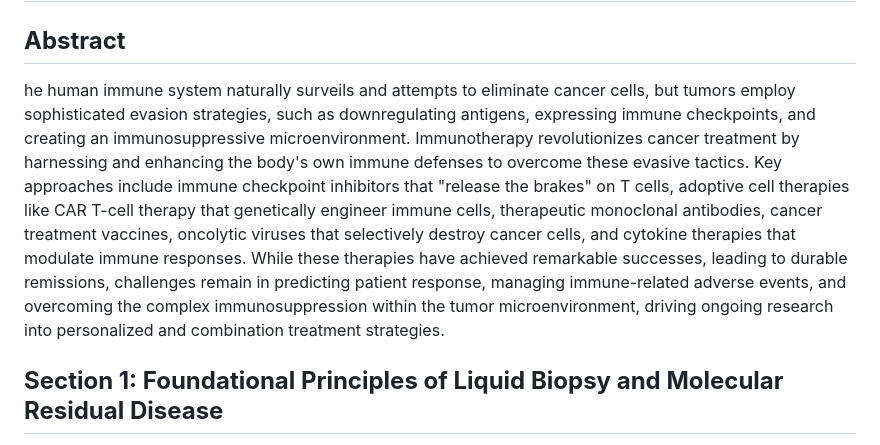
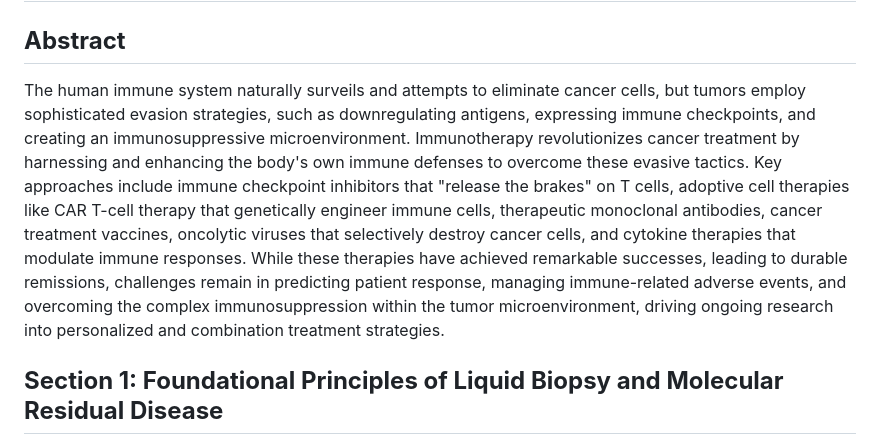
Before and after one commit to lilei1/lilei1.github.io, a Markdown page: articles/Liquid Biopsy for MRD Detection.md, the part around the change. GitHub-like rendering.

Commit message:
Update Liquid Biopsy for MRD Detection.md
spelling

```diff
--- a/articles/Liquid Biopsy for MRD Detection.md
+++ b/articles/Liquid Biopsy for MRD Detection.md
@@ -10,7 +10,7 @@
 
 ## **Abstract**
 
-he human immune system naturally surveils and attempts to eliminate cancer cells, but tumors employ sophisticated evasion strategies, such as downregulating antigens, expressing immune checkpoints, and creating an immunosuppressive microenvironment. Immunotherapy revolutionizes cancer treatment by harnessing and enhancing the body's own immune defenses to overcome these evasive tactics. Key approaches include immune checkpoint inhibitors that "release the brakes" on T cells, adoptive cell therapies like CAR T-cell therapy that genetically engineer immune cells, therapeutic monoclonal antibodies, cancer treatment vaccines, oncolytic viruses that selectively destroy cancer cells, and cytokine therapies that modulate immune responses. While these therapies have achieved remarkable successes, leading to durable remissions, challenges remain in predicting patient response, managing immune-related adverse events, and overcoming the complex immunosuppression within the tumor microenvironment, driving ongoing research into personalized and combination treatment strategies.
+The human immune system naturally surveils and attempts to eliminate cancer cells, but tumors employ sophisticated evasion strategies, such as downregulating antigens, expressing immune checkpoints, and creating an immunosuppressive microenvironment. Immunotherapy revolutionizes cancer treatment by harnessing and enhancing the body's own immune defenses to overcome these evasive tactics. Key approaches include immune checkpoint inhibitors that "release the brakes" on T cells, adoptive cell therapies like CAR T-cell therapy that genetically engineer immune cells, therapeutic monoclonal antibodies, cancer treatment vaccines, oncolytic viruses that selectively destroy cancer cells, and cytokine therapies that modulate immune responses. While these therapies have achieved remarkable successes, leading to durable remissions, challenges remain in predicting patient response, managing immune-related adverse events, and overcoming the complex immunosuppression within the tumor microenvironment, driving ongoing research into personalized and combination treatment strategies.
 
 ## **Section 1: Foundational Principles of Liquid Biopsy and Molecular Residual Disease**
 
```
